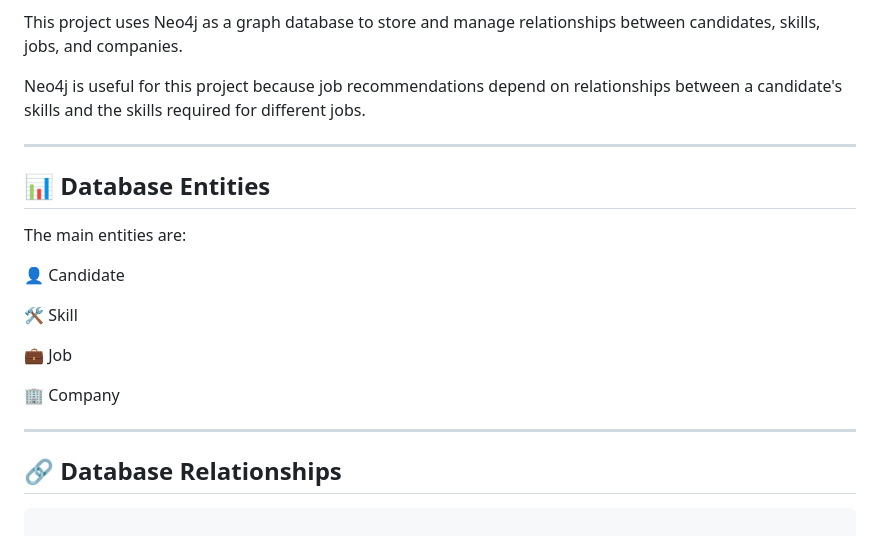
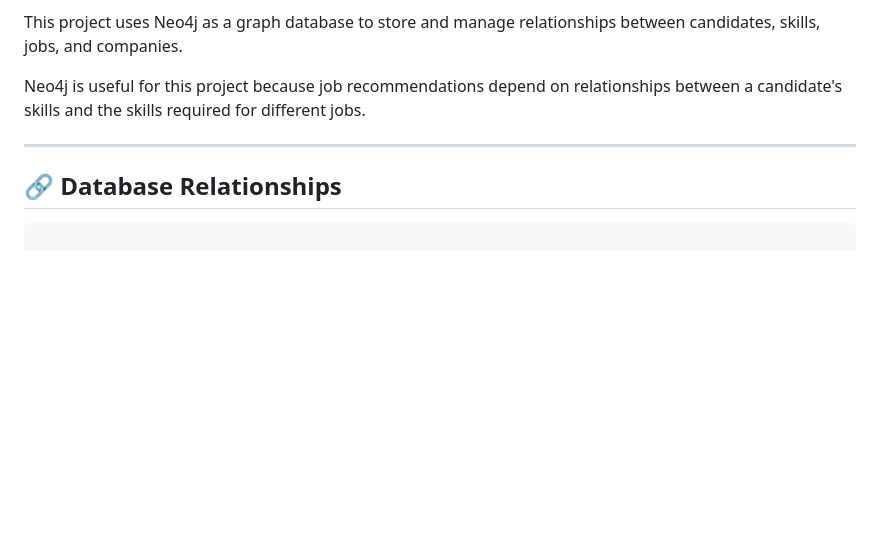
Before and after one commit to Kavya-Sandhu/job-recommendation-app, a Markdown page: README.md, the part around one of its changes. Drawn GitHub-style; blank space fills up the shorter version.

````diff
--- a/README.md
+++ b/README.md
@@ -385,20 +385,6 @@ Neo4j is useful for this project because job recommendations depend on relations
 
 ---
 
-## 📊 Database Entities
-
-The main entities are:
-
-👤 Candidate
-
-🛠️ Skill
-
-💼 Job
-
-🏢 Company
-
----
-
 ## 🔗 Database Relationships
 
 ```text
````
Also changed, not shown: other parts of README.md (+5 -50 lines).
